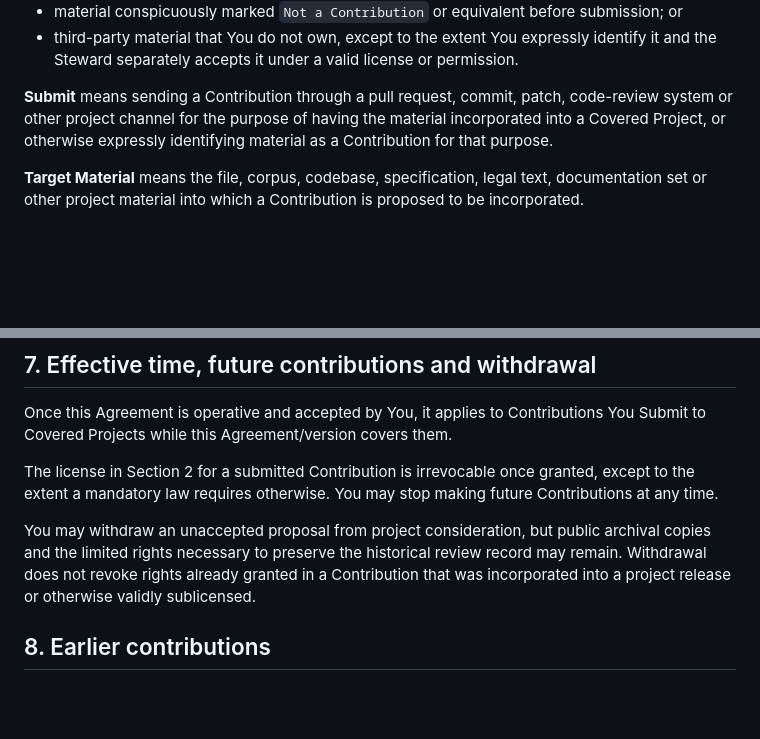
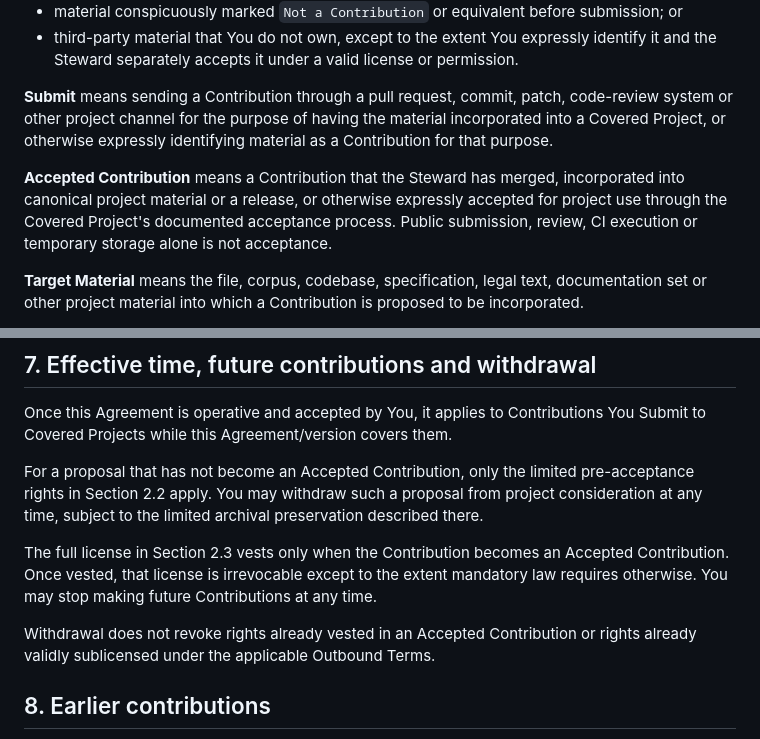
Before and after one commit to Exergism-Commons/governance, a Markdown page: cla/CLA-1.0-DRAFT.md, 2 parts joined by grey strips. Drawn GitHub-style; blank space fills up the shorter version.

```diff
--- a/cla/CLA-1.0-DRAFT.md
+++ b/cla/CLA-1.0-DRAFT.md
@@ -29,6 +29,8 @@ Contribution does **not** include:
 
 **Submit** means sending a Contribution through a pull request, commit, patch, code-review system or other project channel for the purpose of having the material incorporated into a Covered Project, or otherwise expressly identifying material as a Contribution for that purpose.
 
+**Accepted Contribution** means a Contribution that the Steward has merged, incorporated into canonical project material or a release, or otherwise expressly accepted for project use through the Covered Project's documented acceptance process. Public submission, review, CI execution or temporary storage alone is not acceptance.
+
 **Target Material** means the file, corpus, codebase, specification, legal text, documentation set or other project material into which a Contribution is proposed to be incorporated.
 
 **Outbound Terms** means the license or licensing family that the Project Schedule authorizes the Steward to use for the relevant Target Material and Contribution.
@@ -132,9 +142,11 @@ The Steward may retain the CLA acceptance and identity/authority evidence reason
 
 Once this Agreement is operative and accepted by You, it applies to Contributions You Submit to Covered Projects while this Agreement/version covers them.
 
-The license in Section 2 for a submitted Contribution is irrevocable once granted, except to the extent a mandatory law requires otherwise. You may stop making future Contributions at any time.
+For a proposal that has not become an Accepted Contribution, only the limited pre-acceptance rights in Section 2.2 apply. You may withdraw such a proposal from project consideration at any time, subject to the limited archival preservation described there.
 
-You may withdraw an unaccepted proposal from project consideration, but public archival copies and the limited rights necessary to preserve the historical review record may remain. Withdrawal does not revoke rights already granted in a Contribution that was incorporated into a project release or otherwise validly sublicensed.
+The full license in Section 2.3 vests only when the Contribution becomes an Accepted Contribution. Once vested, that license is irrevocable except to the extent mandatory law requires otherwise. You may stop making future Contributions at any time.
+
+Withdrawal does not revoke rights already vested in an Accepted Contribution or rights already validly sublicensed under the applicable Outbound Terms.
 
 ## 8. Earlier contributions
 
```
Also changed, not shown: other parts of cla/CLA-1.0-DRAFT.md (+19 -11 lines).
